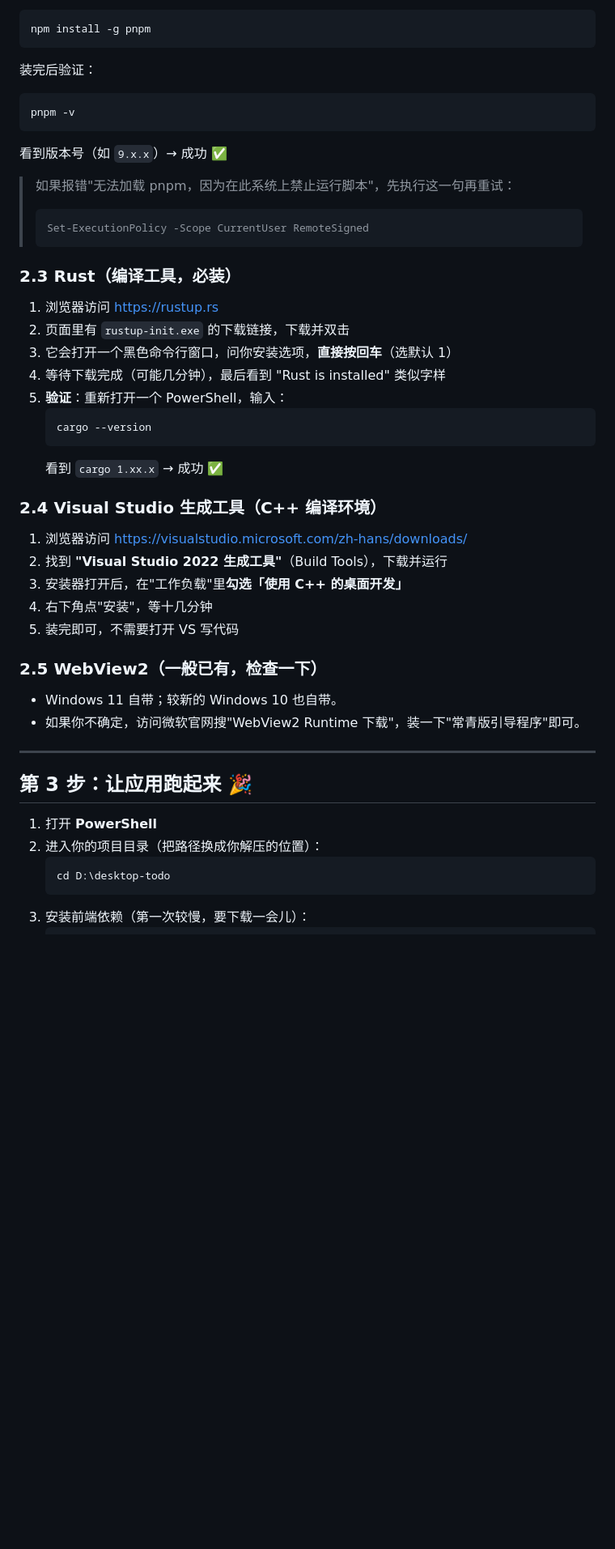
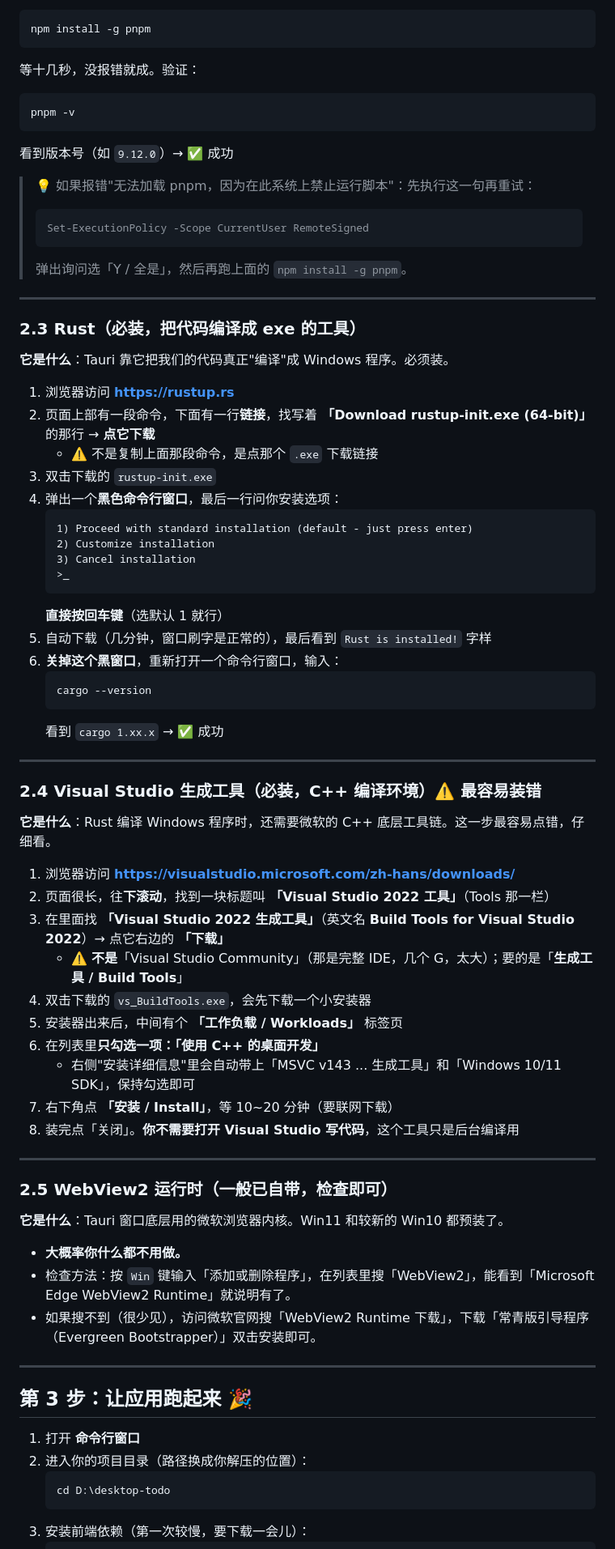
Before and after one commit to M2-MT/desktop-todo, a Markdown page: docs/GET_STARTED_WINDOWS.md, the part around one of its changes. Shown at 81% size. Rendered like a GitHub page; blank space fills up the shorter version.

````diff
--- a/docs/GET_STARTED_WINDOWS.md
+++ b/docs/GET_STARTED_WINDOWS.md
@@ -50,48 +75,76 @@
 ```
 npm install -g pnpm
 ```
-装完后验证：
+等十几秒，没报错就成。验证：
 ```
 pnpm -v
 ```
-看到版本号（如 `9.x.x`）→ 成功 ✅
+看到版本号（如 `9.12.0`）→ ✅ 成功
 
-> 如果报错"无法加载 pnpm，因为在此系统上禁止运行脚本"，先执行这一句再重试：
+> 💡 如果报错"无法加载 pnpm，因为在此系统上禁止运行脚本"：先执行这一句再重试：
 > ```
 > Set-ExecutionPolicy -Scope CurrentUser RemoteSigned
 > ```
+> 弹出询问选「Y / 全是」，然后再跑上面的 `npm install -g pnpm`。
 
-### 2.3 Rust（编译工具，必装）
+---
 
-1. 浏览器访问 https://rustup.rs
-2. 页面里有 `rustup-init.exe` 的下载链接，下载并双击
-3. 它会打开一个黑色命令行窗口，问你安装选项，**直接按回车**（选默认 1）
-4. 等待下载完成（可能几分钟），最后看到 "Rust is installed" 类似字样
-5. **验证**：重新打开一个 PowerShell，输入：
+### 2.3 Rust（必装，把代码编译成 exe 的工具）
+
+**它是什么**：Tauri 靠它把我们的代码真正"编译"成 Windows 程序。必须装。
+
+1. 浏览器访问 **https://rustup.rs**
+2. 页面上部有一段命令，下面有一行**链接**，找写着 **「Download rustup-init.exe (64-bit)」** 的那行 → **点它下载**
+   - ⚠️ 不是复制上面那段命令，是点那个 `.exe` 下载链接
+3. 双击下载的 `rustup-init.exe`
+4. 弹出一个**黑色命令行窗口**，最后一行问你安装选项：
+   ```
+   1) Proceed with standard installation (default - just press enter)
+   2) Customize installation
+   3) Cancel installation
+   >_
+   ```
+   **直接按回车键**（选默认 1 就行）
+5. 自动下载（几分钟，窗口刷字是正常的），最后看到 `Rust is installed!` 字样
+6. **关掉这个黑窗口**，重新打开一个命令行窗口，输入：
    ```
    cargo --version
    ```
-   看到 `cargo 1.xx.x` → 成功 ✅
+   看到 `cargo 1.xx.x` → ✅ 成功
 
-### 2.4 Visual Studio 生成工具（C++ 编译环境）
+---
 
-1. 浏览器访问 https://visualstudio.microsoft.com/zh-hans/downloads/
-2. 找到 **"Visual Studio 2022 生成工具"**（Build Tools），下载并运行
-3. 安装器打开后，在"工作负载"里**勾选「使用 C++ 的桌面开发」**
-4. 右下角点"安装"，等十几分钟
-5. 装完即可，不需要打开 VS 写代码
+### 2.4 Visual Studio 生成工具（必装，C++ 编译环境）⚠️ 最容易装错
 
-### 2.5 WebView2（一般已有，检查一下）
+**它是什么**：Rust 编译 Windows 程序时，还需要微软的 C++ 底层工具链。这一步最容易点错，仔细看。
 
-- Windows 11 自带；较新的 Windows 10 也自带。
-- 如果你不确定，访问微软官网搜"WebView2 Runtime 下载"，装一下"常青版引导程序"即可。
+1. 浏览器访问 **https://visualstudio.microsoft.com/zh-hans/downloads/**
+2. 页面很长，往**下滚动**，找到一块标题叫 **「Visual Studio 2022 工具」**（Tools 那一栏）
+3. 在里面找 **「Visual Studio 2022 生成工具」**（英文名 **Build Tools for Visual Studio 2022**）→ 点它右边的 **「下载」**
+   - ⚠️ **不是**「Visual Studio Community」（那是完整 IDE，几个 G，太大）；要的是「**生成工具 / Build Tools**」
+4. 双击下载的 `vs_BuildTools.exe`，会先下载一个小安装器
+5. 安装器出来后，中间有个 **「工作负载 / Workloads」** 标签页
+6. 在列表里**只勾选一项：「使用 C++ 的桌面开发」**
+   - 右侧"安装详细信息"里会自动带上「MSVC v143 ... 生成工具」和「Windows 10/11 SDK」，保持勾选即可
+7. 右下角点 **「安装 / Install」**，等 10~20 分钟（要联网下载）
+8. 装完点「关闭」。**你不需要打开 Visual Studio 写代码**，这个工具只是后台编译用
+
+---
+
+### 2.5 WebView2 运行时（一般已自带，检查即可）
+
+**它是什么**：Tauri 窗口底层用的微软浏览器内核。Win11 和较新的 Win10 都预装了。
+
+- **大概率你什么都不用做。**
+- 检查方法：按 `Win` 键输入「添加或删除程序」，在列表里搜「WebView2」，能看到「Microsoft Edge WebView2 Runtime」就说明有了。
+- 如果搜不到（很少见），访问微软官网搜「WebView2 Runtime 下载」，下载「常青版引导程序（Evergreen Bootstrapper）」双击安装即可。
 
 ---
 
 ## 第 3 步：让应用跑起来 🎉
 
-1. 打开 **PowerShell**
-2. 进入你的项目目录（把路径换成你解压的位置）：
+1. 打开 **命令行窗口**
+2. 进入你的项目目录（路径换成你解压的位置）：
    ```
    cd D:\desktop-todo
    ```
````
Also changed, not shown: other parts of docs/GET_STARTED_WINDOWS.md (+56 -31 lines).
